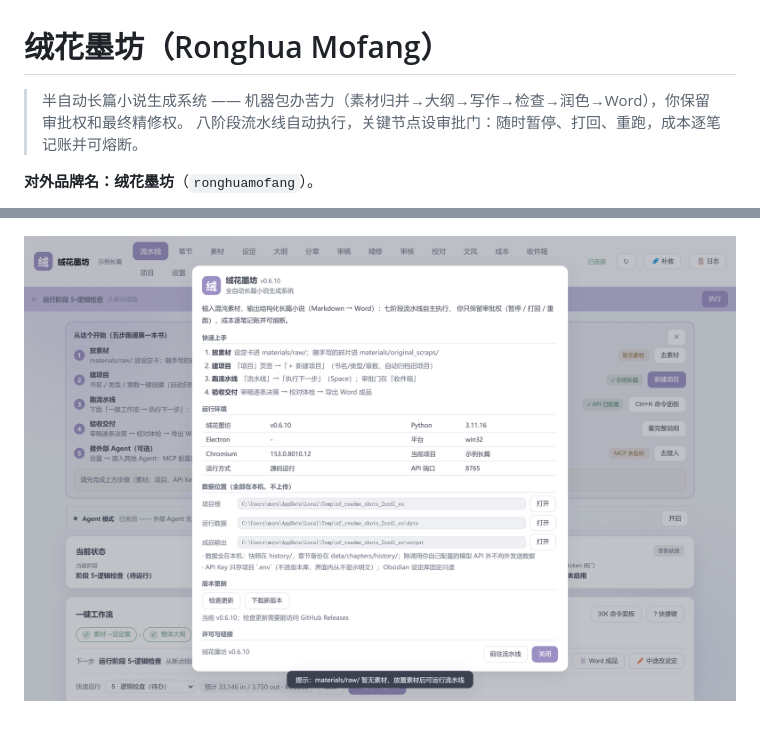
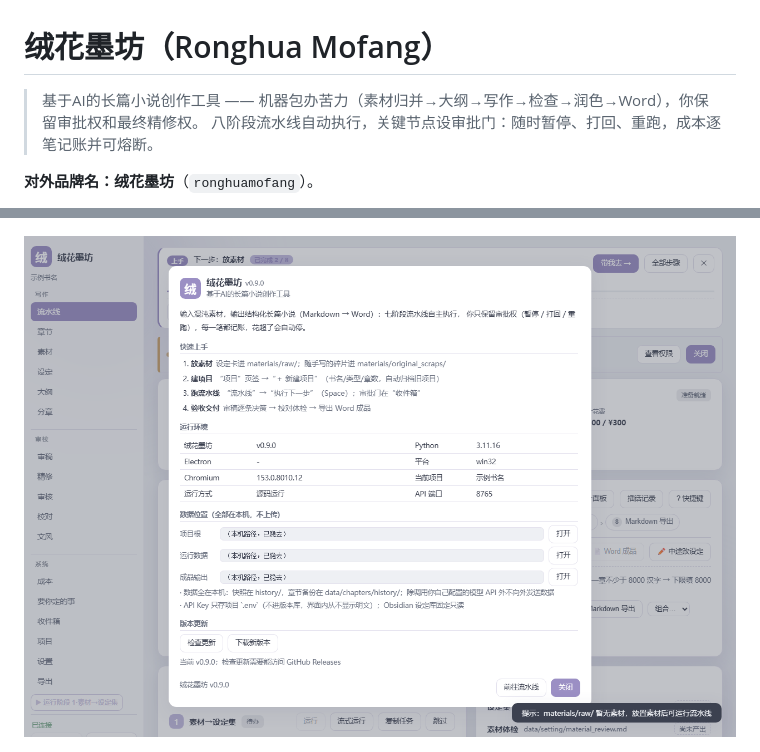
Before and after one commit to MUYU46548/ronghuamofang, a Markdown page: README.md, 2 parts joined by grey strips. Rendered like a GitHub page; pictures changed too: docs/screenshots/about.png.

```diff
--- a/README.md
+++ b/README.md
@@ -1,6 +1,6 @@
 # 绒花墨坊（Ronghua Mofang）
 
-> 半自动长篇小说生成系统 —— 机器包办苦力（素材归并→大纲→写作→检查→润色→Word），你保留审批权和最终精修权。
+> 基于AI的长篇小说创作工具 —— 机器包办苦力（素材归并→大纲→写作→检查→润色→Word），你保留审批权和最终精修权。
 > 八阶段流水线自动执行，关键节点设审批门：随时暂停、打回、重跑，成本逐笔记账并可熔断。
 
 **对外品牌名：绒花墨坊**（`ronghuamofang`）。
```
Also changed, not shown: 1 other file.
